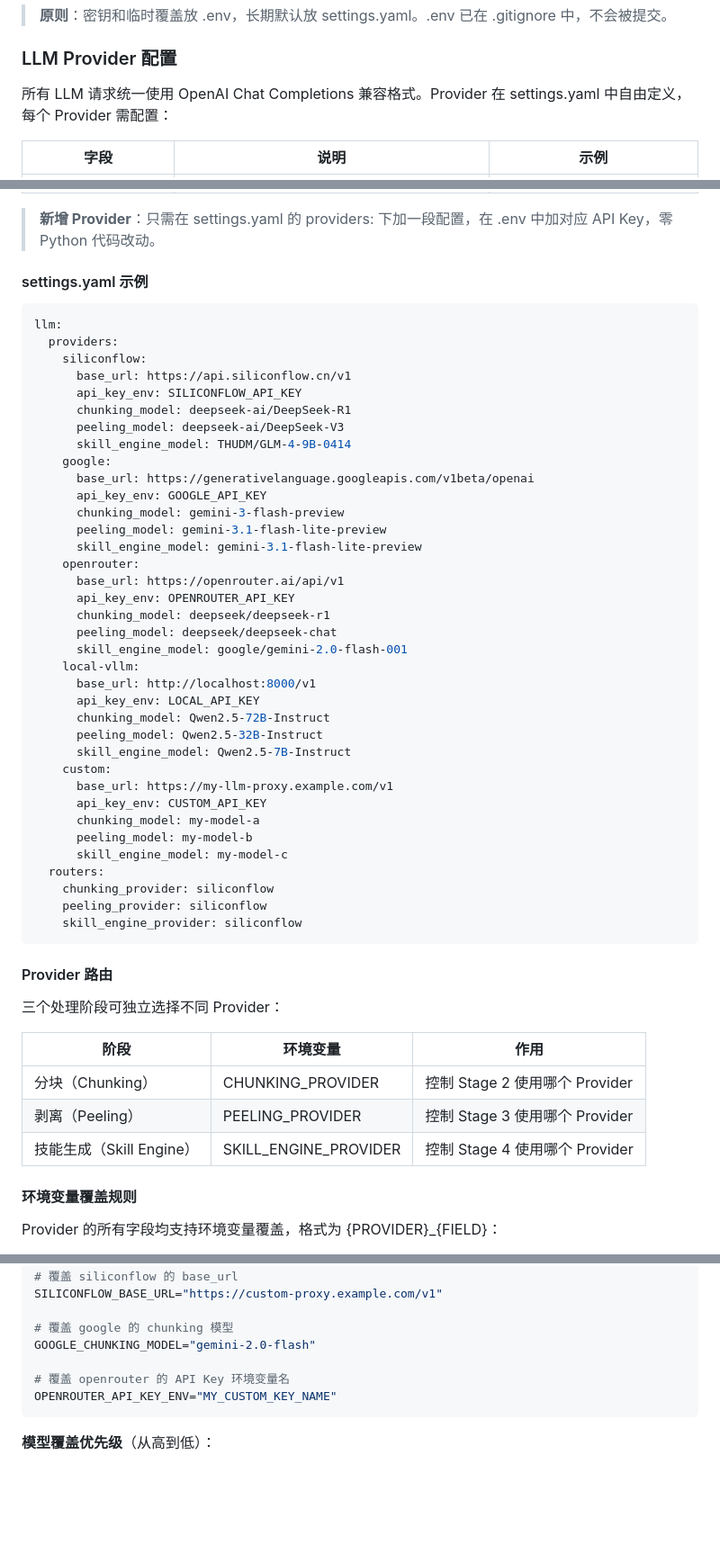
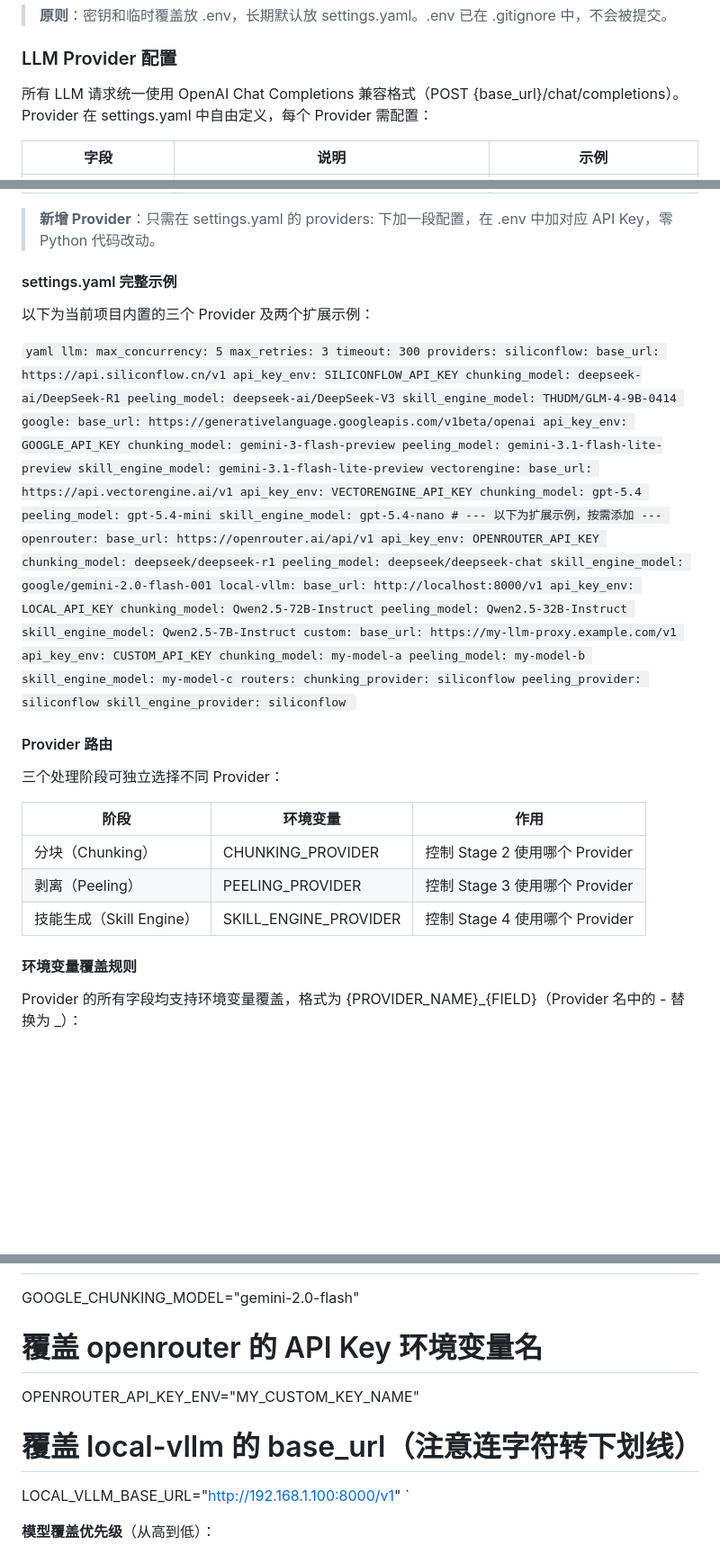
Before and after one commit to CutePigdaddy/pdf2skill, a Markdown page: README.md, 3 parts joined by grey strips. Shown at 90% size. Rendered like a GitHub page; blank space fills up the shorter version.

````diff
--- a/README.md
+++ b/README.md
@@ -78,7 +78,7 @@ python main.py "path/to/your_book.pdf" --output outputs
 
 ### LLM Provider 配置
 
-所有 LLM 请求统一使用 OpenAI Chat Completions 兼容格式。Provider 在 settings.yaml 中自由定义，每个 Provider 需配置：
+所有 LLM 请求统一使用 OpenAI Chat Completions 兼容格式（POST {base_url}/chat/completions）。Provider 在 settings.yaml 中自由定义，每个 Provider 需配置：
 
 | 字段 | 说明 | 示例 |
 |------|------|------|
@@ -90,10 +90,15 @@ python main.py "path/to/your_book.pdf" --output outputs
 
 > **新增 Provider**：只需在 settings.yaml 的 providers: 下加一段配置，在 .env 中加对应 API Key，零 Python 代码改动。
 
-#### settings.yaml 示例
+#### settings.yaml 完整示例
 
-```yaml
+以下为当前项目内置的三个 Provider 及两个扩展示例：
+
+`yaml
 llm:
+  max_concurrency: 5
+  max_retries: 3
+  timeout: 300
   providers:
     siliconflow:
       base_url: https://api.siliconflow.cn/v1
@@ -107,6 +112,13 @@ llm:
       chunking_model: gemini-3-flash-preview
       peeling_model: gemini-3.1-flash-lite-preview
       skill_engine_model: gemini-3.1-flash-lite-preview
+    vectorengine:
+      base_url: https://api.vectorengine.ai/v1
+      api_key_env: VECTORENGINE_API_KEY
+      chunking_model: gpt-5.4
+      peeling_model: gpt-5.4-mini
+      skill_engine_model: gpt-5.4-nano
+    # --- 以下为扩展示例，按需添加 ---
     openrouter:
       base_url: https://openrouter.ai/api/v1
       api_key_env: OPENROUTER_API_KEY
@@ -129,7 +141,7 @@ llm:
     chunking_provider: siliconflow
     peeling_provider: siliconflow
     skill_engine_provider: siliconflow
-```
+`
 
 #### Provider 路由
 
@@ -143,5 +155,5 @@ llm:
 
 #### 环境变量覆盖规则
 
-Provider 的所有字段均支持环境变量覆盖，格式为 {PROVIDER}_{FIELD}：
+Provider 的所有字段均支持环境变量覆盖，格式为 {PROVIDER_NAME}_{FIELD}（Provider 名中的 - 替换为 _）：
 
@@ -154,7 +166,10 @@ GOOGLE_CHUNKING_MODEL="gemini-2.0-flash"
 
 # 覆盖 openrouter 的 API Key 环境变量名
 OPENROUTER_API_KEY_ENV="MY_CUSTOM_KEY_NAME"
-```
+
+# 覆盖 local-vllm 的 base_url（注意连字符转下划线）
+LOCAL_VLLM_BASE_URL="http://192.168.1.100:8000/v1"
+`
 
 **模型覆盖优先级**（从高到低）：
 1. {STAGE}_MODEL（如 CHUNKING_MODEL）— 全局覆盖，所有 Provider 生效
````
Also changed, not shown: other parts of README.md (+24 -24 lines).
